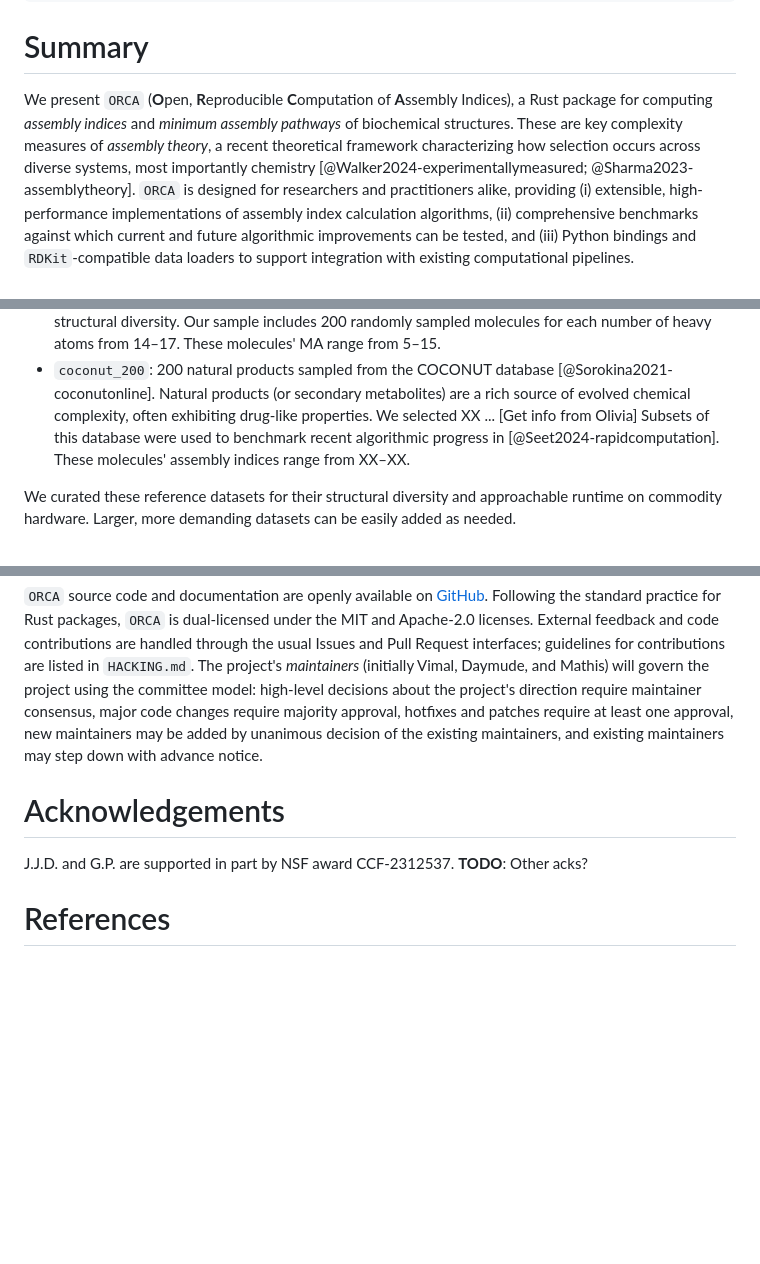
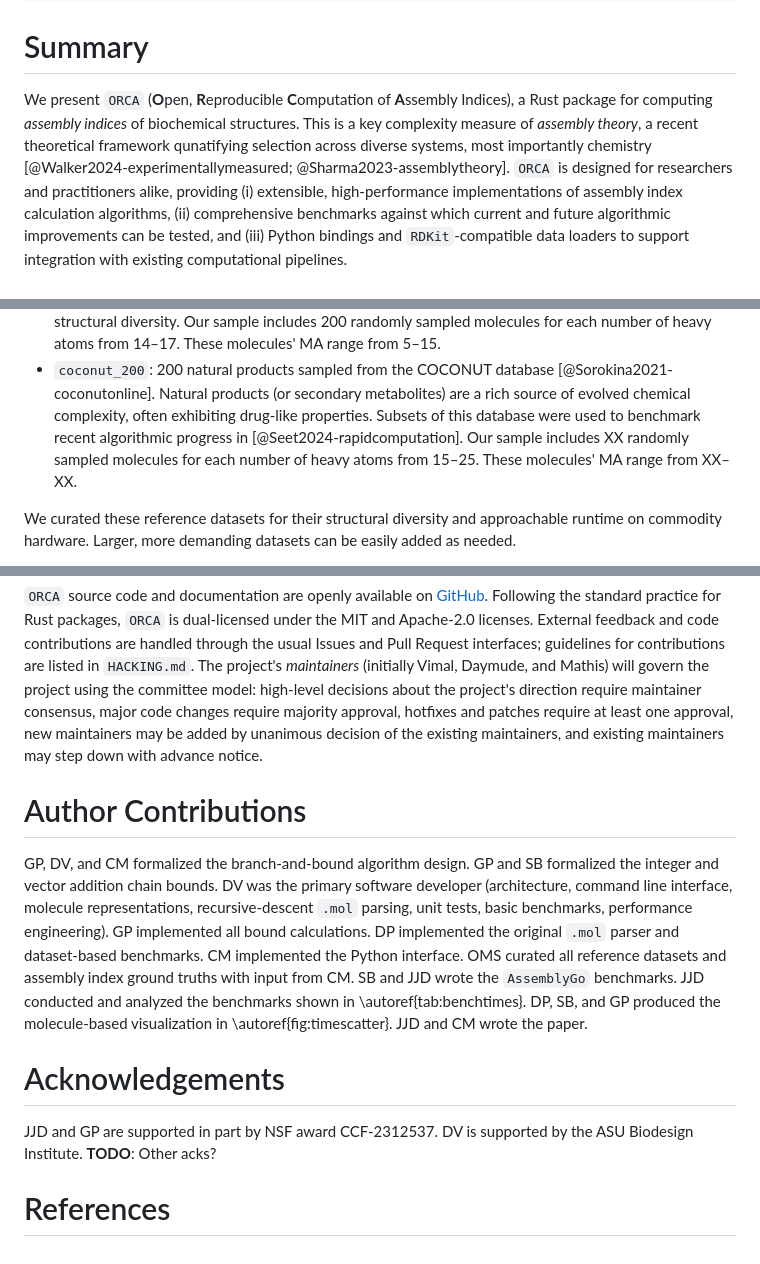
Before and after one commit to DaymudeLab/assembly-theory-JOSS, a Markdown page: paper.md, 3 parts joined by grey strips. Drawn GitHub-style; blank space fills up the shorter version.

Commit message:
Added author contributions, narrated scatter plot, other small fixes

```diff
--- a/paper.md
+++ b/paper.md
@@ -48,8 +48,8 @@ bibliography: paper.bib
 
 # Summary
 
-We present `ORCA` (**O**pen, **R**eproducible **C**omputation of **A**ssembly Indices), a Rust package for computing *assembly indices* and *minimum assembly pathways* of biochemical structures.
-These are key complexity measures of *assembly theory*, a recent theoretical framework characterizing how selection occurs across diverse systems, most importantly chemistry [@Walker2024-experimentallymeasured; @Sharma2023-assemblytheory].
+We present `ORCA` (**O**pen, **R**eproducible **C**omputation of **A**ssembly Indices), a Rust package for computing *assembly indices* of biochemical structures.
+This is a key complexity measure of *assembly theory*, a recent theoretical framework qunatifying selection across diverse systems, most importantly chemistry [@Walker2024-experimentallymeasured; @Sharma2023-assemblytheory].
 `ORCA` is designed for researchers and practitioners alike, providing (i) extensible, high-performance implementations of assembly index calculation algorithms, (ii) comprehensive benchmarks against which current and future algorithmic improvements can be tested, and (iii) Python bindings and `RDKit`-compatible data loaders to support integration with existing computational pipelines.
 
 
@@ -143,9 +140,9 @@ Our sample includes 200 randomly sampled molecules for each number of heavy atom
 These molecules' MA range from 5&ndash;15.
 - `coconut_200`: 200 natural products sampled from the COCONUT database [@Sorokina2021-coconutonline].
 Natural products (or secondary metabolites) are a rich source of evolved chemical complexity, often exhibiting drug-like properties.
-We selected XX ... [Get info from Olivia]
 Subsets of this database were used to benchmark recent algorithmic progress in [@Seet2024-rapidcomputation].
-These molecules' assembly indices range from XX&ndash;XX.
+Our sample includes XX randomly sampled molecules for each number of heavy atoms from 15&ndash;25.
+These molecules' MA range from XX&ndash;XX.
 
 We curated these reference datasets for their structural diversity and approachable runtime on commodity hardware.
 Larger, more demanding datasets can be easily added as needed.
@@ -190,9 +190,26 @@ The project's *maintainers* (initially Vimal, Daymude, and Mathis) will govern t
 
 
 
+# Author Contributions
+
+GP, DV, and CM formalized the branch-and-bound algorithm design.
+GP and SB formalized the integer and vector addition chain bounds.
+DV was the primary software developer (architecture, command line interface, molecule representations, recursive-descent `.mol` parsing, unit tests, basic benchmarks, performance engineering).
+GP implemented all bound calculations.
+DP implemented the original `.mol` parser and dataset-based benchmarks.
+CM implemented the Python interface.
+OMS curated all reference datasets and assembly index ground truths with input from CM.
+SB and JJD wrote the `AssemblyGo` benchmarks.
+JJD conducted and analyzed the benchmarks shown in \autoref{tab:benchtimes}.
+DP, SB, and GP produced the molecule-based visualization in \autoref{fig:timescatter}.
+JJD and CM wrote the paper.
+
+
+
 # Acknowledgements
 
-J.J.D. and G.P. are supported in part by NSF award CCF-2312537.
+JJD and GP are supported in part by NSF award CCF-2312537.
+DV is supported by the ASU Biodesign Institute.
 **TODO**: Other acks?
 
 
```
Also changed, not shown: other parts of paper.md (+10 -10 lines).
